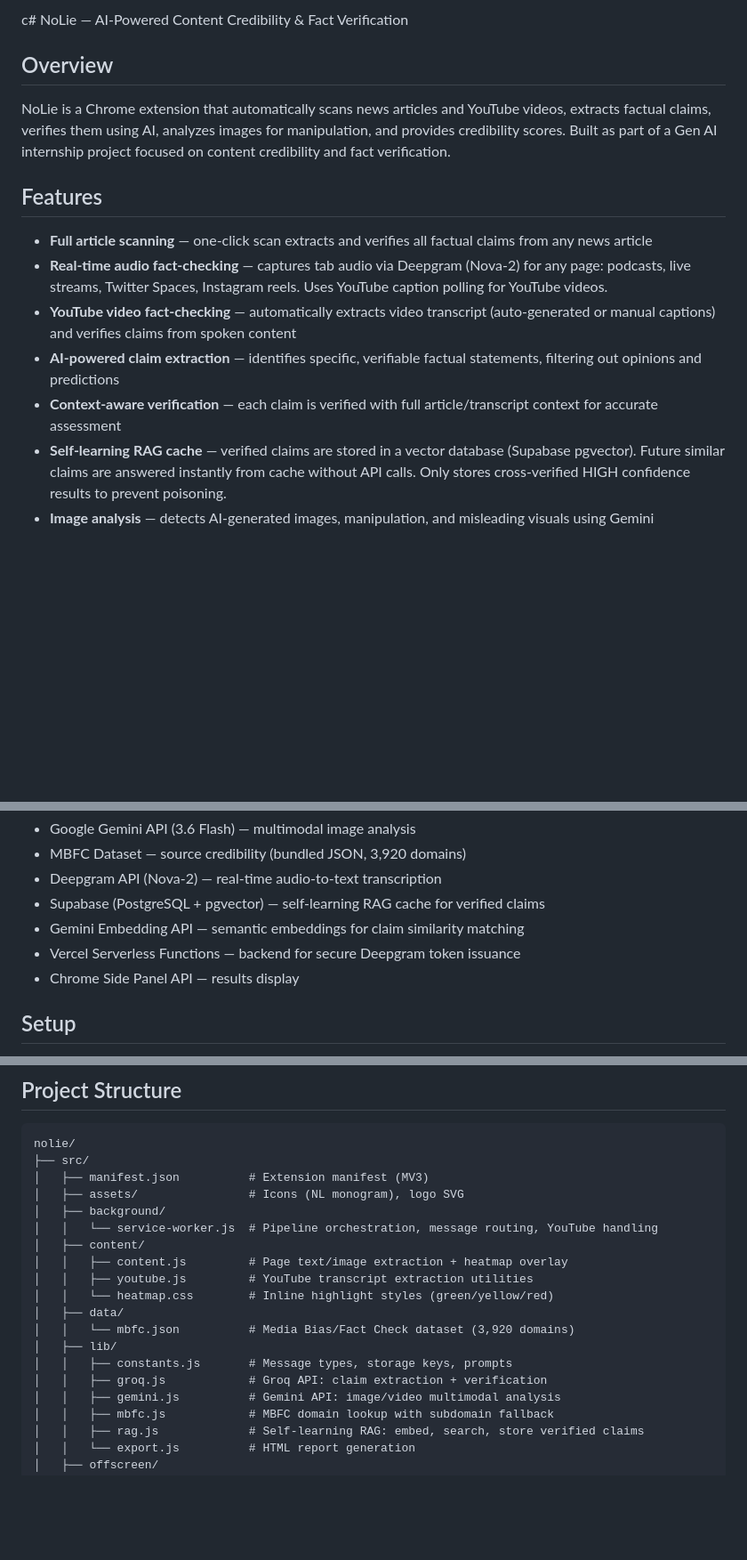
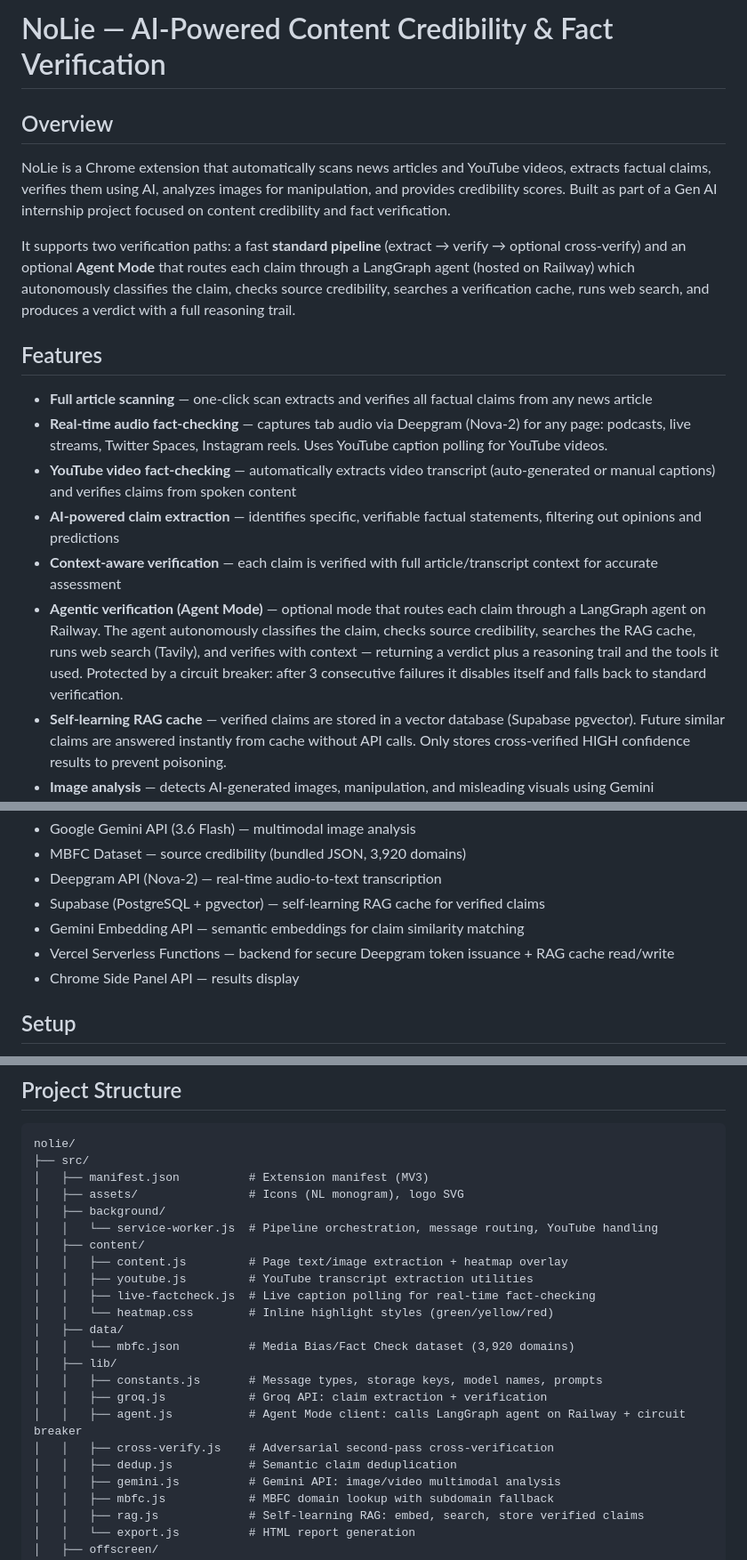
Before and after one commit to avanishdidwania/nolie, a Markdown page: README.md, 3 parts joined by grey strips. Shown at 89% size. GitHub-like rendering; blank space fills up the shorter version.

```diff
--- a/README.md
+++ b/README.md
@@ -1,8 +1,10 @@
-c# NoLie — AI-Powered Content Credibility & Fact Verification
+# NoLie — AI-Powered Content Credibility & Fact Verification
 
 ## Overview
 
 NoLie is a Chrome extension that automatically scans news articles and YouTube videos, extracts factual claims, verifies them using AI, analyzes images for manipulation, and provides credibility scores. Built as part of a Gen AI internship project focused on content credibility and fact verification.
+
+It supports two verification paths: a fast **standard pipeline** (extract → verify → optional cross-verify) and an optional **Agent Mode** that routes each claim through a LangGraph agent (hosted on Railway) which autonomously classifies the claim, checks source credibility, searches a verification cache, runs web search, and produces a verdict with a full reasoning trail.
 
 ## Features
 
@@ -11,6 +13,7 @@ NoLie is a Chrome extension that automatically scans news articles and YouTube v
 - **YouTube video fact-checking** — automatically extracts video transcript (auto-generated or manual captions) and verifies claims from spoken content
 - **AI-powered claim extraction** — identifies specific, verifiable factual statements, filtering out opinions and predictions
 - **Context-aware verification** — each claim is verified with full article/transcript context for accurate assessment
+- **Agentic verification (Agent Mode)** — optional mode that routes each claim through a LangGraph agent on Railway. The agent autonomously classifies the claim, checks source credibility, searches the RAG cache, runs web search (Tavily), and verifies with context — returning a verdict plus a reasoning trail and the tools it used. Protected by a circuit breaker: after 3 consecutive failures it disables itself and falls back to standard verification.
 - **Self-learning RAG cache** — verified claims are stored in a vector database (Supabase pgvector). Future similar claims are answered instantly from cache without API calls. Only stores cross-verified HIGH confidence results to prevent poisoning.
 - **Image analysis** — detects AI-generated images, manipulation, and misleading visuals using Gemini multimodal AI
 - **Source credibility scoring** — rates 3,920+ news domains using the MBFC (Media Bias/Fact Check) dataset for bias and factual reporting
@@ -78,7 +104,7 @@ User clicks "Start Live" → tabCapture gets audio stream → Offscreen document
 - Deepgram API (Nova-2) — real-time audio-to-text transcription
 - Supabase (PostgreSQL + pgvector) — self-learning RAG cache for verified claims
 - Gemini Embedding API — semantic embeddings for claim similarity matching
-- Vercel Serverless Functions — backend for secure Deepgram token issuance
+- Vercel Serverless Functions — backend for secure Deepgram token issuance + RAG cache read/write
 - Chrome Side Panel API — results display
 
 ## Setup
@@ -168,12 +194,16 @@ nolie/
 │   ├── content/
 │   │   ├── content.js         # Page text/image extraction + heatmap overlay
 │   │   ├── youtube.js         # YouTube transcript extraction utilities
+│   │   ├── live-factcheck.js  # Live caption polling for real-time fact-checking
 │   │   └── heatmap.css        # Inline highlight styles (green/yellow/red)
 │   ├── data/
 │   │   └── mbfc.json          # Media Bias/Fact Check dataset (3,920 domains)
 │   ├── lib/
-│   │   ├── constants.js       # Message types, storage keys, prompts
+│   │   ├── constants.js       # Message types, storage keys, model names, prompts
 │   │   ├── groq.js            # Groq API: claim extraction + verification
+│   │   ├── agent.js           # Agent Mode client: calls LangGraph agent on Railway + circuit breaker
+│   │   ├── cross-verify.js    # Adversarial second-pass cross-verification
+│   │   ├── dedup.js           # Semantic claim deduplication
 │   │   ├── gemini.js          # Gemini API: image/video multimodal analysis
 │   │   ├── mbfc.js            # MBFC domain lookup with subdomain fallback
 │   │   ├── rag.js             # Self-learning RAG: embed, search, store verified claims
```
Also changed, not shown: other parts of README.md (+29 -6 lines).
